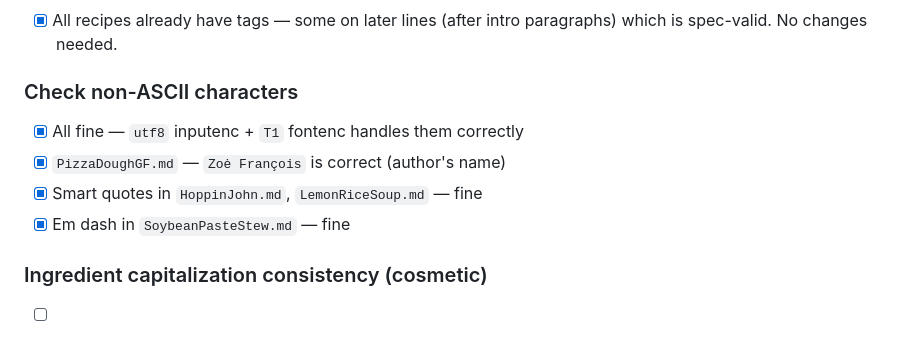
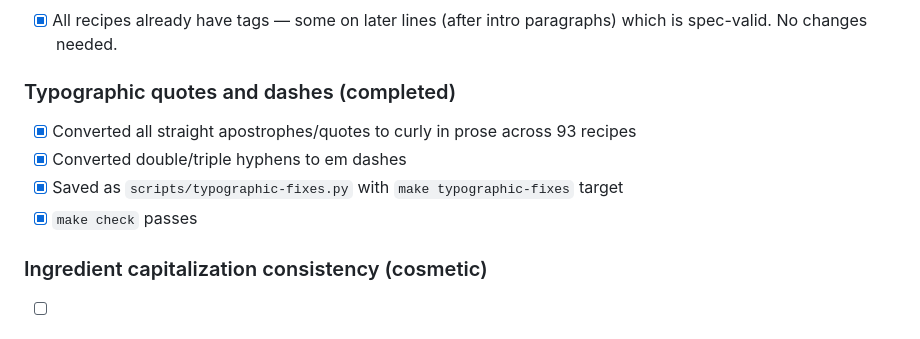
Before and after one commit to hardyoyo/RodmanPottingerCookbook, a Markdown page: TODO.md, the part around the change. Rendered like a GitHub page.

Commit message:
Update TODO with completed typographic fixes

```diff
--- a/TODO.md
+++ b/TODO.md
@@ -66,11 +66,11 @@
 ### Tags
 - [x] All recipes already have tags — some on later lines (after intro paragraphs) which is spec-valid. No changes needed.
 
-### Check non-ASCII characters
-- [x] All fine — `utf8` inputenc + `T1` fontenc handles them correctly
-- [x] `PizzaDoughGF.md` — `Zoė François` is correct (author's name)
-- [x] Smart quotes in `HoppinJohn.md`, `LemonRiceSoup.md` — fine
-- [x] Em dash in `SoybeanPasteStew.md` — fine
+### Typographic quotes and dashes (completed)
+- [x] Converted all straight apostrophes/quotes to curly in prose across 93 recipes
+- [x] Converted double/triple hyphens to em dashes
+- [x] Saved as `scripts/typographic-fixes.py` with `make typographic-fixes` target
+- [x] `make check` passes
 
 ### Ingredient capitalization consistency (cosmetic)
 - [ ] Normalize `Salt`/`salt`, `Sugar`/`sugar`, `Oil`/`oil`, `Flour`/`flour`, `Pepper`/`pepper`, `Water`/`water`, `Milk`/`milk`, `Rice`/`rice` to lowercase across ingredient lists
```
